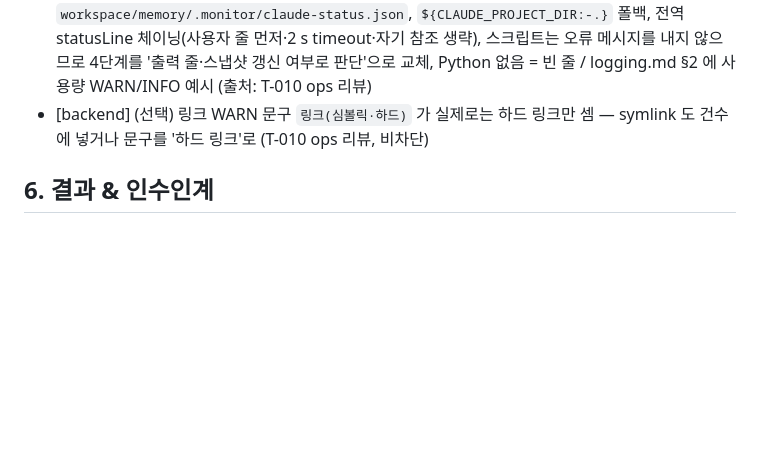
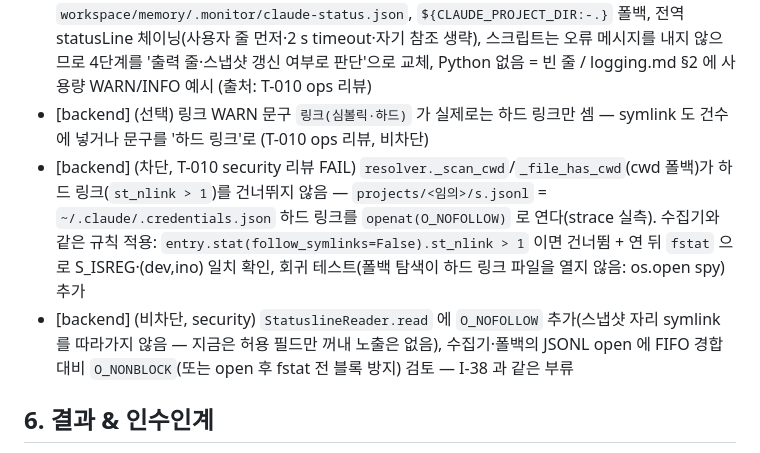
Before and after one commit to funpinbo/ML_auto_evaluation, a Markdown page: workspace/memory/short-term.md, the part around one of its changes. GitHub-like rendering; blank space fills up the shorter version.

Commit message:
chore(aidlc): T-010 ops PASS, security FAIL (resolver hard-link) recorded; fix in progress
Co-Authored-By: Claude Opus 5.5 <noreply@anthropic.com>
Claude-Session: https://claude.ai/code/session_01CA5LuXJMCZEP89g9ndbA4N

```diff
--- a/workspace/memory/short-term.md
+++ b/workspace/memory/short-term.md
@@ -65,6 +65,8 @@ opened_at: 2026-10-24T00:20:45+00:00
 - [product] T-014 UAT: 실제 CLI·VS Code 세션에서 statusLine 실행 여부, stdin 키·단위(rate_limits, resets_at 정수 여부) 확인 → 30 EDA DS-04 가설 해제
 - [ops] (T-028 범위에 합침) warmup-slow.md: T-010 이후 상태 전이(not_started→warming→done/unknown)·실측(310 MB ≈1.2 s)·로그 문구 7종과 대응 조치, 링크 WARN 은 하드 링크만 센다는 점 / statusline-not-running.md: 스냅샷 경로 `workspace/memory/.monitor/claude-status.json`, `${CLAUDE_PROJECT_DIR:-.}` 폴백, 전역 statusLine 체이닝(사용자 줄 먼저·2 s timeout·자기 참조 생략), 스크립트는 오류 메시지를 내지 않으므로 4단계를 '출력 줄·스냅샷 갱신 여부로 판단'으로 교체, Python 없음 = 빈 줄 / logging.md §2 에 사용량 WARN/INFO 예시 (출처: T-010 ops 리뷰)
 - [backend] (선택) 링크 WARN 문구 `링크(심볼릭·하드)` 가 실제로는 하드 링크만 셈 — symlink 도 건수에 넣거나 문구를 '하드 링크'로 (T-010 ops 리뷰, 비차단)
+- [backend] (차단, T-010 security 리뷰 FAIL) `resolver._scan_cwd`/`_file_has_cwd`(cwd 폴백)가 하드 링크(`st_nlink > 1`)를 건너뛰지 않음 — `projects/<임의>/s.jsonl` = `~/.claude/.credentials.json` 하드 링크를 `openat(O_NOFOLLOW)` 로 연다(strace 실측). 수집기와 같은 규칙 적용: `entry.stat(follow_symlinks=False).st_nlink > 1` 이면 건너뜀 + 연 뒤 `fstat` 으로 S_ISREG·(dev,ino) 일치 확인, 회귀 테스트(폴백 탐색이 하드 링크 파일을 열지 않음: os.open spy) 추가
+- [backend] (비차단, security) `StatuslineReader.read` 에 `O_NOFOLLOW` 추가(스냅샷 자리 symlink 를 따라가지 않음 — 지금은 허용 필드만 꺼내 노출은 없음), 수집기·폴백의 JSONL open 에 FIFO 경합 대비 `O_NONBLOCK`(또는 open 후 fstat 전 블록 방지) 검토 — I-38 과 같은 부류
 
 ## 6. 결과 & 인수인계
 - 산출물(파일/PR):
```
Also changed, not shown: other parts of workspace/memory/short-term.md (+1 -0 lines).
